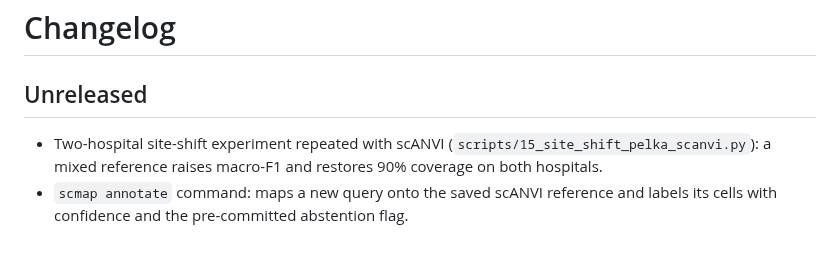
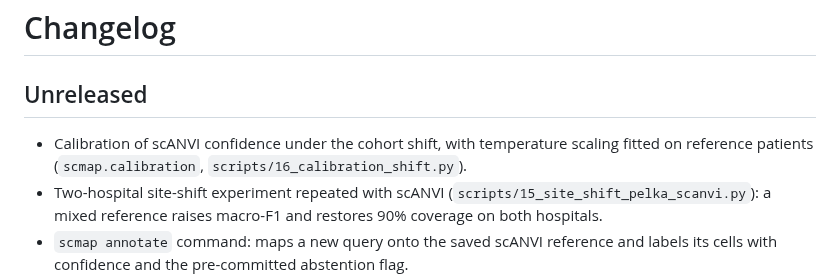
Before and after one commit to MMatinGerami/crc-singlecell-reference-mapping, a Markdown page: CHANGELOG.md, the part around the change. Drawn GitHub-style; blank space fills up the shorter version.

```diff
--- a/CHANGELOG.md
+++ b/CHANGELOG.md
@@ -2,6 +2,7 @@
 
 ## Unreleased
 
+- Calibration of scANVI confidence under the cohort shift, with temperature scaling fitted on reference patients (`scmap.calibration`, `scripts/16_calibration_shift.py`).
 - Two-hospital site-shift experiment repeated with scANVI (`scripts/15_site_shift_pelka_scanvi.py`): a mixed reference raises macro-F1 and restores 90% coverage on both hospitals.
 - `scmap annotate` command: maps a new query onto the saved scANVI reference and labels its cells with confidence and the pre-committed abstention flag.
 - Reference-size curve repeated with scANVI and scArches mapping (`scripts/14_reference_size_scanvi.py`); same plateau from six patients as the baseline.
```
Also changed, not shown: MODEL_CARD.md (+4 -0 lines), README.md (+15 -1 lines), results/figures/fig16_calibration_shift.png (added), 6 other files.
